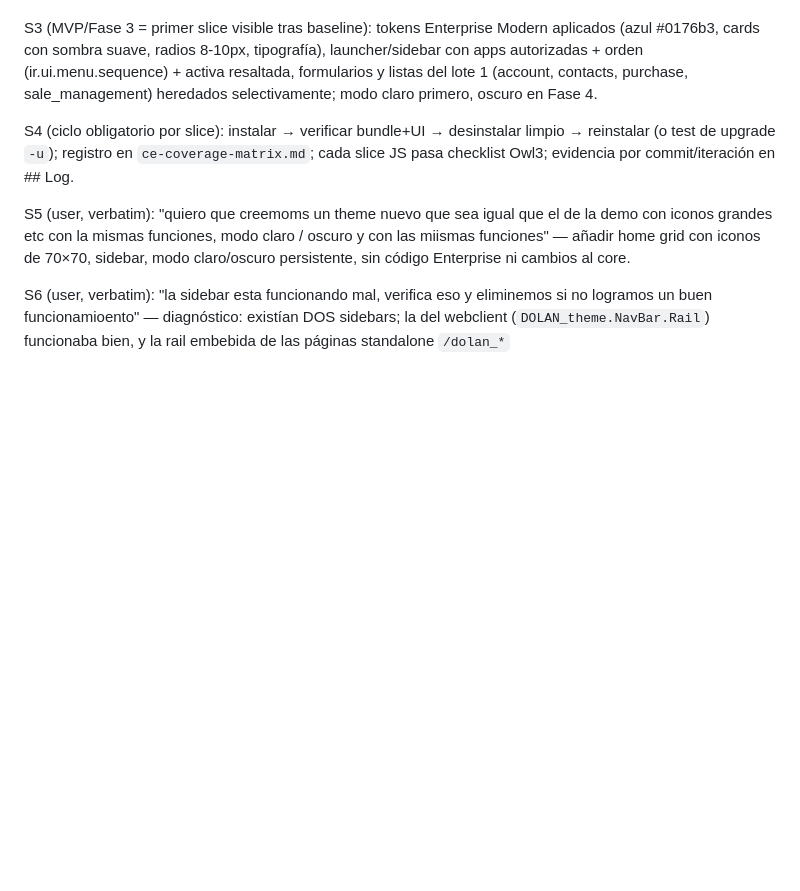
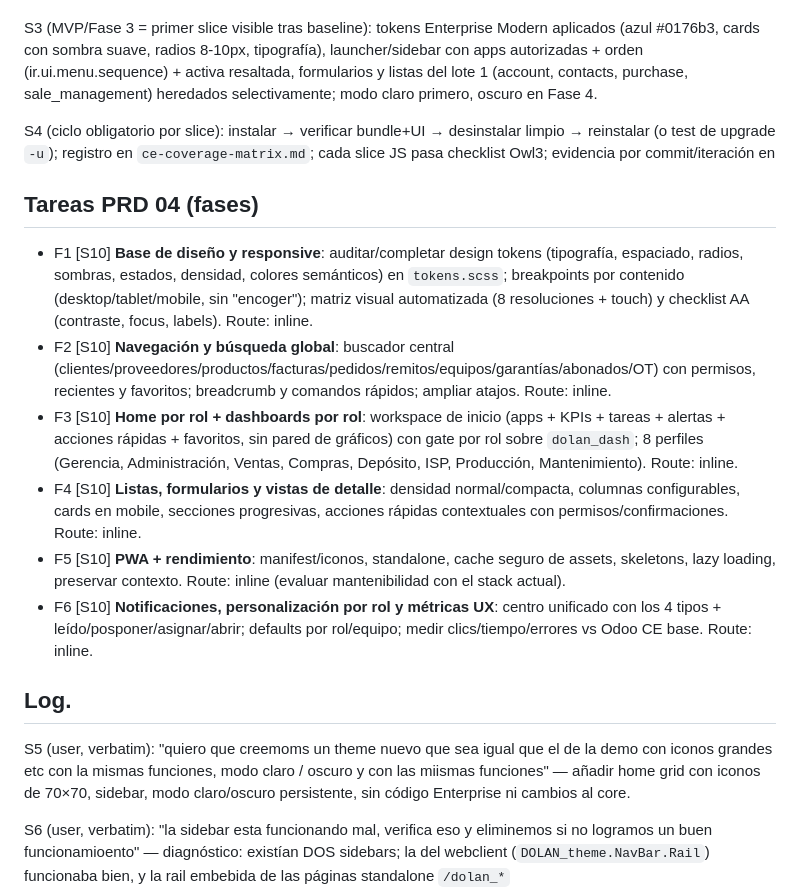
Before and after one commit to jdolan-exalink/DOLAN_odoo, a Markdown page: odd/tasks/dolan-theme.md, the part around one of its changes. GitHub-like rendering; blank space fills up the shorter version.

Commit message:
docs(odd): register PRD 04 (DOLAN UI/UX) as spec S10 with phases F1-F6

```diff
--- a/odd/tasks/dolan-theme.md
+++ b/odd/tasks/dolan-theme.md
@@ -14,7 +14,16 @@ S2 (mandate): addon exacto `DOLAN_theme` / nombre visible "DOLAN Theme"; depende
 
 S3 (MVP/Fase 3 = primer slice visible tras baseline): tokens Enterprise Modern aplicados (azul #0176b3, cards con sombra suave, radios 8-10px, tipografía), launcher/sidebar con apps autorizadas + orden (ir.ui.menu.sequence) + activa resaltada, formularios y listas del lote 1 (account, contacts, purchase, sale_management) heredados selectivamente; modo claro primero, oscuro en Fase 4.
 
-S4 (ciclo obligatorio por slice): instalar → verificar bundle+UI → desinstalar limpio → reinstalar (o test de upgrade `-u`); registro en `ce-coverage-matrix.md`; cada slice JS pasa checklist Owl3; evidencia por commit/iteración en ## Log.
+S4 (ciclo obligatorio por slice): instalar → verificar bundle+UI → desinstalar limpio → reinstalar (o test de upgrade `-u`); registro en `ce-coverage-matrix.md`; cada slice JS pasa checklist Owl3; evidencia por commit/iteración en
+## Tareas PRD 04 (fases)
+- F1 [S10] **Base de diseño y responsive**: auditar/completar design tokens (tipografía, espaciado, radios, sombras, estados, densidad, colores semánticos) en `tokens.scss`; breakpoints por contenido (desktop/tablet/mobile, sin "encoger"); matriz visual automatizada (8 resoluciones + touch) y checklist AA (contraste, focus, labels). Route: inline.
+- F2 [S10] **Navegación y búsqueda global**: buscador central (clientes/proveedores/productos/facturas/pedidos/remitos/equipos/garantías/abonados/OT) con permisos, recientes y favoritos; breadcrumb y comandos rápidos; ampliar atajos. Route: inline.
+- F3 [S10] **Home por rol + dashboards por rol**: workspace de inicio (apps + KPIs + tareas + alertas + acciones rápidas + favoritos, sin pared de gráficos) con gate por rol sobre `dolan_dash`; 8 perfiles (Gerencia, Administración, Ventas, Compras, Depósito, ISP, Producción, Mantenimiento). Route: inline.
+- F4 [S10] **Listas, formularios y vistas de detalle**: densidad normal/compacta, columnas configurables, cards en mobile, secciones progresivas, acciones rápidas contextuales con permisos/confirmaciones. Route: inline.
+- F5 [S10] **PWA + rendimiento**: manifest/iconos, standalone, cache seguro de assets, skeletons, lazy loading, preservar contexto. Route: inline (evaluar mantenibilidad con el stack actual).
+- F6 [S10] **Notificaciones, personalización por rol y métricas UX**: centro unificado con los 4 tipos + leído/posponer/asignar/abrir; defaults por rol/equipo; medir clics/tiempo/errores vs Odoo CE base. Route: inline.
+
+## Log.
 
 S5 (user, verbatim): "quiero que creemoms un theme nuevo que sea igual que el de la demo con iconos grandes etc con la mismas funciones, modo claro / oscuro y con las miismas funciones" — añadir home grid con iconos de 70×70, sidebar, modo claro/oscuro persistente, sin código Enterprise ni cambios al core.
 
```
Also changed, not shown: other parts of odd/tasks/dolan-theme.md (+8 -0 lines).
